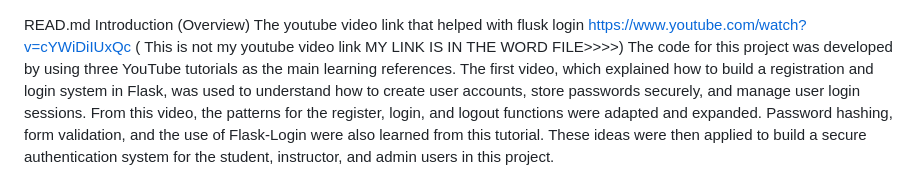
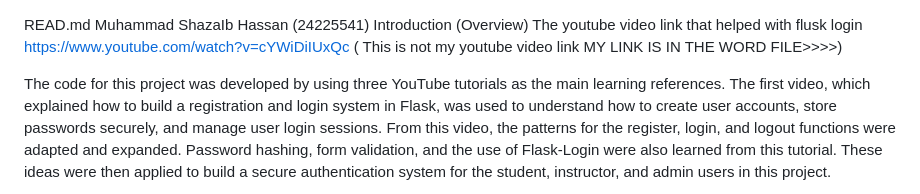
Before and after one commit to MshazaibHassan/secure_scms, a Markdown page: README.md, the part around the change. Rendered like a GitHub page.

```diff
--- a/README.md
+++ b/README.md
@@ -1,6 +1,8 @@
 READ.md
+Muhammad ShazaIb Hassan (24225541)
 Introduction (Overview)
 The youtube video link that helped with flusk login https://www.youtube.com/watch?v=cYWiDiIUxQc ( This is not my youtube video link MY LINK IS IN THE WORD FILE>>>>)
+
 The code for this project was developed by using three YouTube tutorials as the main learning references.
 The first video, which explained how to build a registration and login system in Flask, was used to understand how to create user accounts, store passwords securely, and manage user login sessions.
 From this video, the patterns for the register, login, and logout functions were adapted and expanded. Password hashing, form validation, and the use of Flask-Login were also learned from this tutorial.
```
